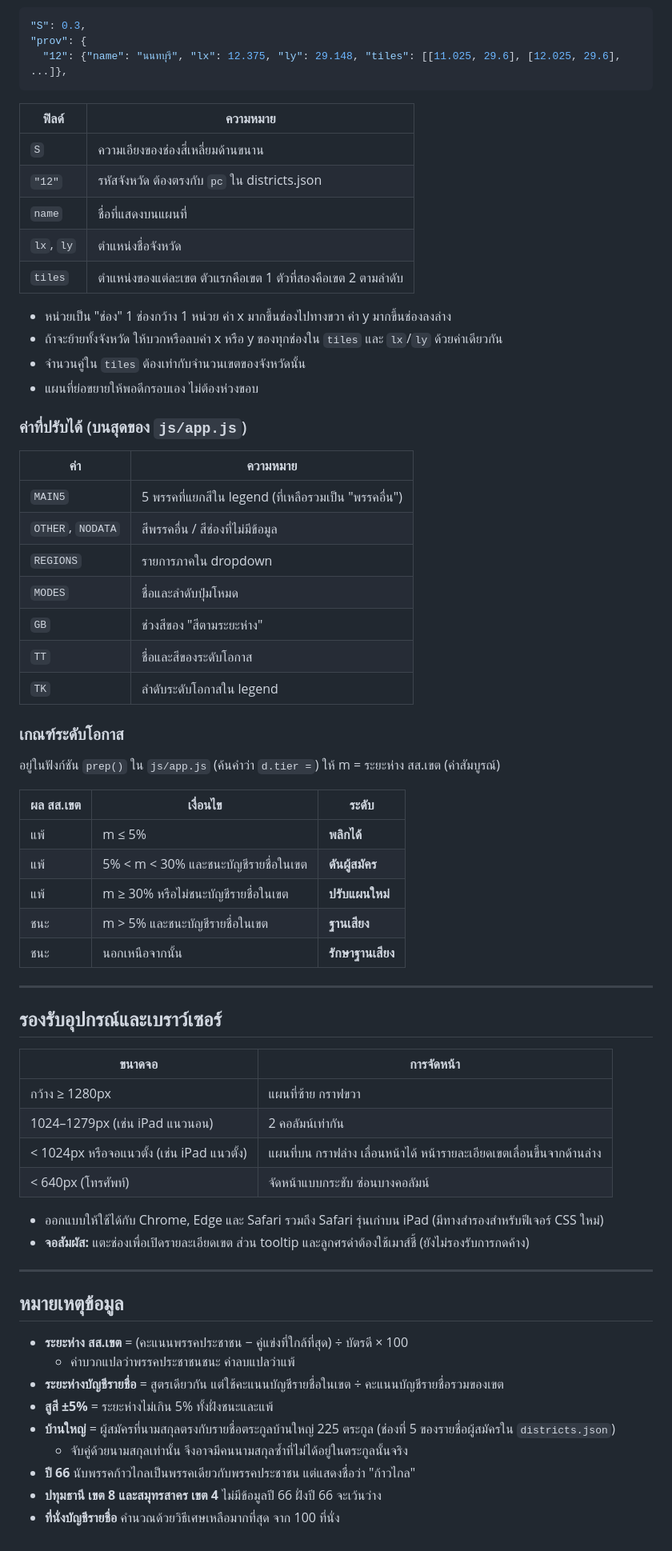
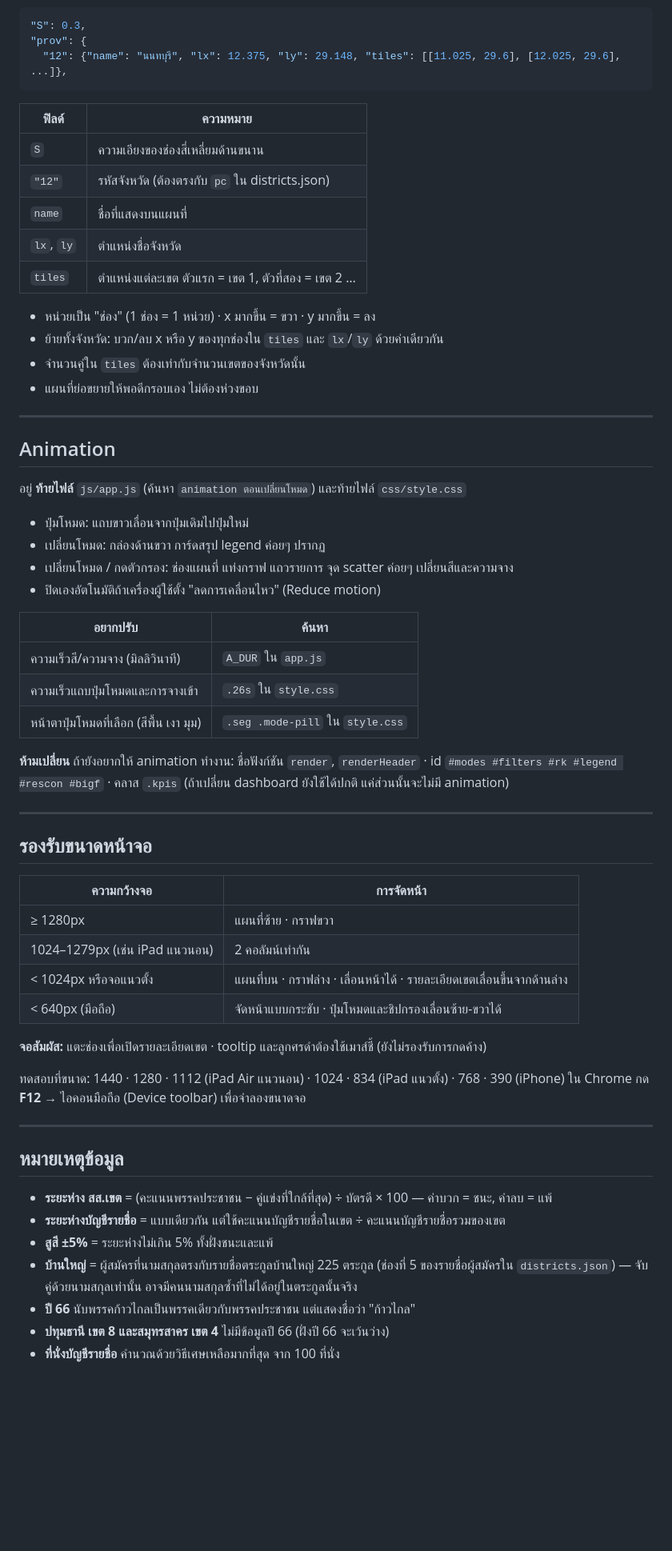
Before and after one commit to M0neybag/People-s-Party_Thai-Election-2026, a Markdown page: README.md, the part around one of its changes. Shown at 80% size. Drawn GitHub-style; blank space fills up the shorter version.

```diff
--- a/README.md
+++ b/README.md
@@ -136,64 +143,60 @@ git mv index.html index-v1.html
 | ฟิลด์ | ความหมาย |
 |---|---|
 | `S` | ความเอียงของช่องสี่เหลี่ยมด้านขนาน |
-| `"12"` | รหัสจังหวัด ต้องตรงกับ `pc` ใน districts.json |
+| `"12"` | รหัสจังหวัด (ต้องตรงกับ `pc` ใน districts.json) |
 | `name` | ชื่อที่แสดงบนแผนที่ |
 | `lx`, `ly` | ตำแหน่งชื่อจังหวัด |
-| `tiles` | ตำแหน่งของแต่ละเขต ตัวแรกคือเขต 1 ตัวที่สองคือเขต 2 ตามลำดับ |
+| `tiles` | ตำแหน่งแต่ละเขต ตัวแรก = เขต 1, ตัวที่สอง = เขต 2 … |
 
-- หน่วยเป็น "ช่อง" 1 ช่องกว้าง 1 หน่วย ค่า x มากขึ้นช่องไปทางขวา ค่า y มากขึ้นช่องลงล่าง
-- ถ้าจะย้ายทั้งจังหวัด ให้บวกหรือลบค่า x หรือ y ของทุกช่องใน `tiles` และ `lx`/`ly` ด้วยค่าเดียวกัน
+- หน่วยเป็น "ช่อง" (1 ช่อง = 1 หน่วย) · x มากขึ้น = ขวา · y มากขึ้น = ลง
+- ย้ายทั้งจังหวัด: บวก/ลบ x หรือ y ของทุกช่องใน `tiles` และ `lx`/`ly` ด้วยค่าเดียวกัน
 - จำนวนคู่ใน `tiles` ต้องเท่ากับจำนวนเขตของจังหวัดนั้น
 - แผนที่ย่อขยายให้พอดีกรอบเอง ไม่ต้องห่วงขอบ
 
-### ค่าที่ปรับได้ (บนสุดของ `js/app.js`)
+---
 
-| ค่า | ความหมาย |
+## Animation
+
+อยู่ **ท้ายไฟล์** `js/app.js` (ค้นหา `animation ตอนเปลี่ยนโหมด`) และท้ายไฟล์ `css/style.css`
+
+- ปุ่มโหมด: แถบขาวเลื่อนจากปุ่มเดิมไปปุ่มใหม่
+- เปลี่ยนโหมด: กล่องด้านขวา การ์ดสรุป legend ค่อยๆ ปรากฏ
+- เปลี่ยนโหมด / กดตัวกรอง: ช่องแผนที่ แท่งกราฟ แถวรายการ จุด scatter ค่อยๆ เปลี่ยนสีและความจาง
+- ปิดเองอัตโนมัติถ้าเครื่องผู้ใช้ตั้ง "ลดการเคลื่อนไหว" (Reduce motion)
+
+| อยากปรับ | ค้นหา |
 |---|---|
-| `MAIN5` | 5 พรรคที่แยกสีใน legend (ที่เหลือรวมเป็น "พรรคอื่น") |
-| `OTHER`, `NODATA` | สีพรรคอื่น / สีช่องที่ไม่มีข้อมูล |
-| `REGIONS` | รายการภาคใน dropdown |
-| `MODES` | ชื่อและลำดับปุ่มโหมด |
-| `GB` | ช่วงสีของ "สีตามระยะห่าง" |
-| `TT` | ชื่อและสีของระดับโอกาส |
-| `TK` | ลำดับระดับโอกาสใน legend |
+| ความเร็วสี/ความจาง (มิลลิวินาที) | `A_DUR` ใน `app.js` |
+| ความเร็วแถบปุ่มโหมดและการจางเข้า | `.26s` ใน `style.css` |
+| หน้าตาปุ่มโหมดที่เลือก (สีพื้น เงา มุม) | `.seg .mode-pill` ใน `style.css` |
 
-### เกณฑ์ระดับโอกาส
-
-อยู่ในฟังก์ชัน `prep()` ใน `js/app.js` (ค้นคำว่า `d.tier =`) ให้ m = ระยะห่าง สส.เขต (ค่าสัมบูรณ์)
-
-| ผล สส.เขต | เงื่อนไข | ระดับ |
-|---|---|---|
-| แพ้ | m ≤ 5% | **พลิกได้** |
-| แพ้ | 5% < m < 30% และชนะบัญชีรายชื่อในเขต | **ดันผู้สมัคร** |
-| แพ้ | m ≥ 30% หรือไม่ชนะบัญชีรายชื่อในเขต | **ปรับแผนใหม่** |
-| ชนะ | m > 5% และชนะบัญชีรายชื่อในเขต | **ฐานเสียง** |
-| ชนะ | นอกเหนือจากนั้น | **รักษาฐานเสียง** |
+**ห้ามเปลี่ยน** ถ้ายังอยากให้ animation ทำงาน: ชื่อฟังก์ชัน `render`, `renderHeader` · id `#modes #filters #rk #legend #rescon #bigf` · คลาส `.kpis`
+(ถ้าเปลี่ยน dashboard ยังใช้ได้ปกติ แค่ส่วนนั้นจะไม่มี animation)
 
 ---
 
-## รองรับอุปกรณ์และเบราว์เซอร์
+## รองรับขนาดหน้าจอ
 
-| ขนาดจอ | การจัดหน้า |
+| ความกว้างจอ | การจัดหน้า |
 |---|---|
-| กว้าง ≥ 1280px | แผนที่ซ้าย กราฟขวา |
+| ≥ 1280px | แผนที่ซ้าย · กราฟขวา |
 | 1024–1279px (เช่น iPad แนวนอน) | 2 คอลัมน์เท่ากัน |
-| < 1024px หรือจอแนวตั้ง (เช่น iPad แนวตั้ง) | แผนที่บน กราฟล่าง เลื่อนหน้าได้ หน้ารายละเอียดเขตเลื่อนขึ้นจากด้านล่าง |
-| < 640px (โทรศัพท์) | จัดหน้าแบบกระชับ ซ่อนบางคอลัมน์ |
+| < 1024px หรือจอแนวตั้ง | แผนที่บน · กราฟล่าง · เลื่อนหน้าได้ · รายละเอียดเขตเลื่อนขึ้นจากด้านล่าง |
+| < 640px (มือถือ) | จัดหน้าแบบกระชับ · ปุ่มโหมดและชิปกรองเลื่อนซ้าย-ขวาได้ |
 
-- ออกแบบให้ใช้ได้กับ Chrome, Edge และ Safari รวมถึง Safari รุ่นเก่าบน iPad (มีทางสำรองสำหรับฟีเจอร์ CSS ใหม่)
-- **จอสัมผัส:** แตะช่องเพื่อเปิดรายละเอียดเขต ส่วน tooltip และลูกศรดำต้องใช้เมาส์ชี้ (ยังไม่รองรับการกดค้าง)
+**จอสัมผัส:** แตะช่องเพื่อเปิดรายละเอียดเขต · tooltip และลูกศรดำต้องใช้เมาส์ชี้ (ยังไม่รองรับการกดค้าง)
+
+ทดสอบที่ขนาด: 1440 · 1280 · 1112 (iPad Air แนวนอน) · 1024 · 834 (iPad แนวตั้ง) · 768 · 390 (iPhone)
+ใน Chrome กด **F12** → ไอคอนมือถือ (Device toolbar) เพื่อจำลองขนาดจอ
 
 ---
 
 ## หมายเหตุข้อมูล
 
-- **ระยะห่าง สส.เขต** = (คะแนนพรรคประชาชน − คู่แข่งที่ใกล้ที่สุด) ÷ บัตรดี × 100
-  - ค่าบวกแปลว่าพรรคประชาชนชนะ ค่าลบแปลว่าแพ้
-- **ระยะห่างบัญชีรายชื่อ** = สูตรเดียวกัน แต่ใช้คะแนนบัญชีรายชื่อในเขต ÷ คะแนนบัญชีรายชื่อรวมของเขต
+- **ระยะห่าง สส.เขต** = (คะแนนพรรคประชาชน − คู่แข่งที่ใกล้ที่สุด) ÷ บัตรดี × 100 — ค่าบวก = ชนะ, ค่าลบ = แพ้
+- **ระยะห่างบัญชีรายชื่อ** = แบบเดียวกัน แต่ใช้คะแนนบัญชีรายชื่อในเขต ÷ คะแนนบัญชีรายชื่อรวมของเขต
 - **สูสี ±5%** = ระยะห่างไม่เกิน 5% ทั้งฝั่งชนะและแพ้
-- **บ้านใหญ่** = ผู้สมัครที่นามสกุลตรงกับรายชื่อตระกูลบ้านใหญ่ 225 ตระกูล (ช่องที่ 5 ของรายชื่อผู้สมัครใน `districts.json`)
-  - จับคู่ด้วยนามสกุลเท่านั้น จึงอาจมีคนนามสกุลซ้ำที่ไม่ได้อยู่ในตระกูลนั้นจริง
+- **บ้านใหญ่** = ผู้สมัครที่นามสกุลตรงกับรายชื่อตระกูลบ้านใหญ่ 225 ตระกูล (ช่องที่ 5 ของรายชื่อผู้สมัครใน `districts.json`) — จับคู่ด้วยนามสกุลเท่านั้น อาจมีคนนามสกุลซ้ำที่ไม่ได้อยู่ในตระกูลนั้นจริง
 - **ปี 66** นับพรรคก้าวไกลเป็นพรรคเดียวกับพรรคประชาชน แต่แสดงชื่อว่า "ก้าวไกล"
-- **ปทุมธานี เขต 8 และสมุทรสาคร เขต 4** ไม่มีข้อมูลปี 66 ฝั่งปี 66 จะเว้นว่าง
+- **ปทุมธานี เขต 8 และสมุทรสาคร เขต 4** ไม่มีข้อมูลปี 66 (ฝั่งปี 66 จะเว้นว่าง)
 - **ที่นั่งบัญชีรายชื่อ** คำนวณด้วยวิธีเศษเหลือมากที่สุด จาก 100 ที่นั่ง
```
Also changed, not shown: other parts of README.md (+87 -80 lines), GIT_GUIDE.md (added, +252 -0 lines).
